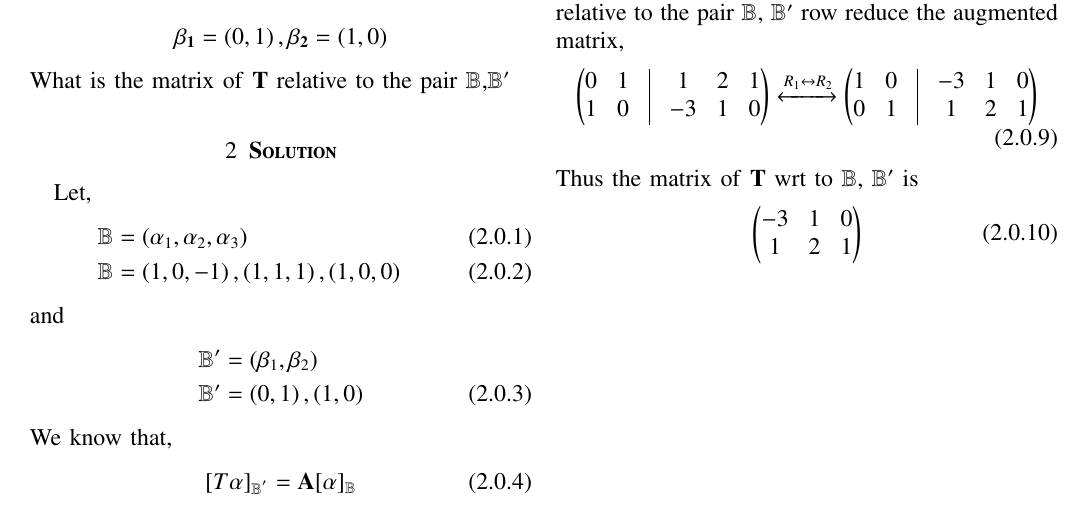
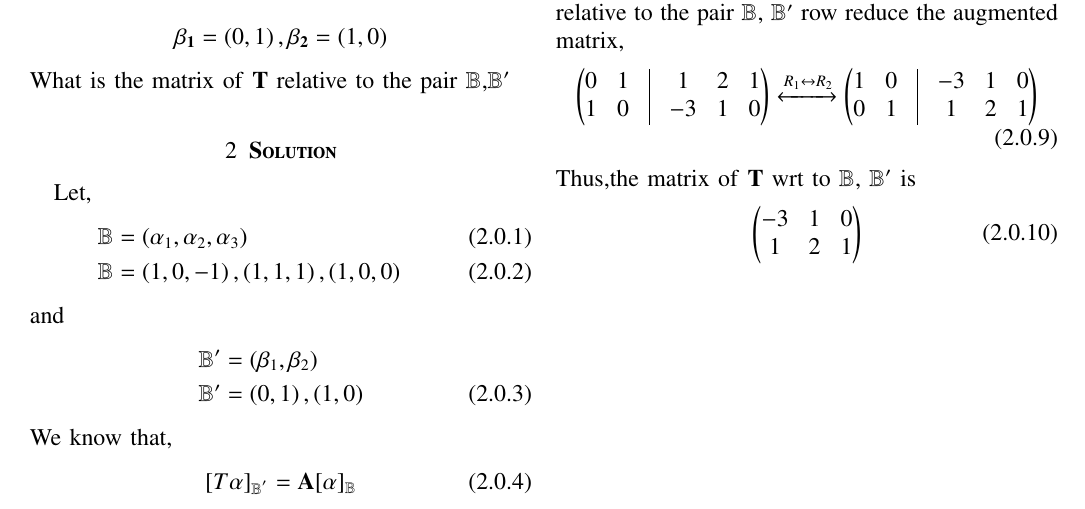
Before and after one commit to neharani289/MatrixTheory, a LaTeX problem sheet (Assignment10/Assignment10.tex): part of the page, cut so that both start at the same text. Compiled offline with pdfLaTeX.

Commit message:
Update Assignment10.tex

```diff
--- a/Assignment10/Assignment10.tex
+++ b/Assignment10/Assignment10.tex
@@ -197,7 +197,7 @@ Now, since the transformation has to be found relative to the pair $\mathbb{B}$,
 \begin{align}
 \myvec{0&1&\vline&1&2&1\\1&0&\vline&-3&1&0}\xleftrightarrow{R_1\leftrightarrow R_2}\myvec{1&0&\vline&-3&1&0\\0&1&\vline&1&2&1}
 \end{align}
-Thus the matrix of \textbf{T} wrt to $\mathbb{B}$, $\mathbb{B'}$ is
+Thus,the matrix of \textbf{T} wrt to $\mathbb{B}$, $\mathbb{B'}$ is
 \begin{align}
 \myvec{-3&1&0\\1&2&1}
 \end{align}
```
